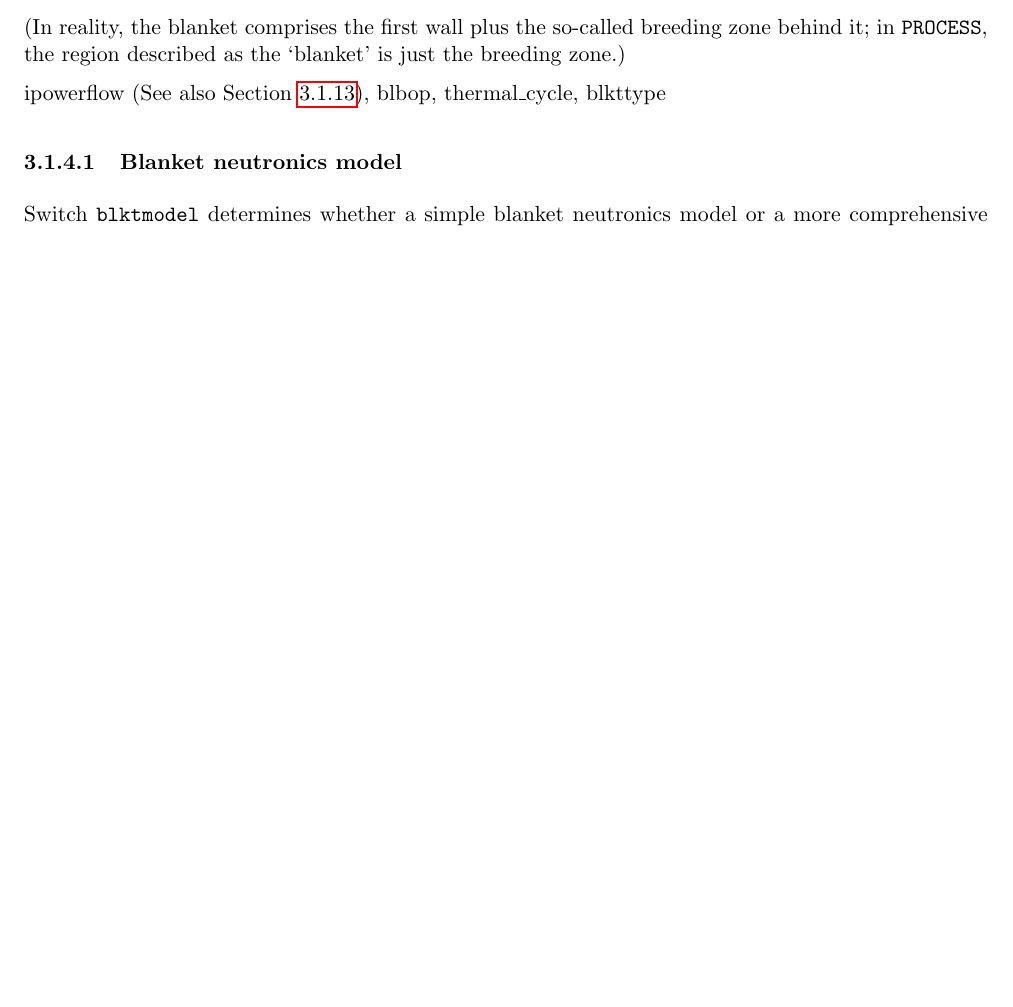
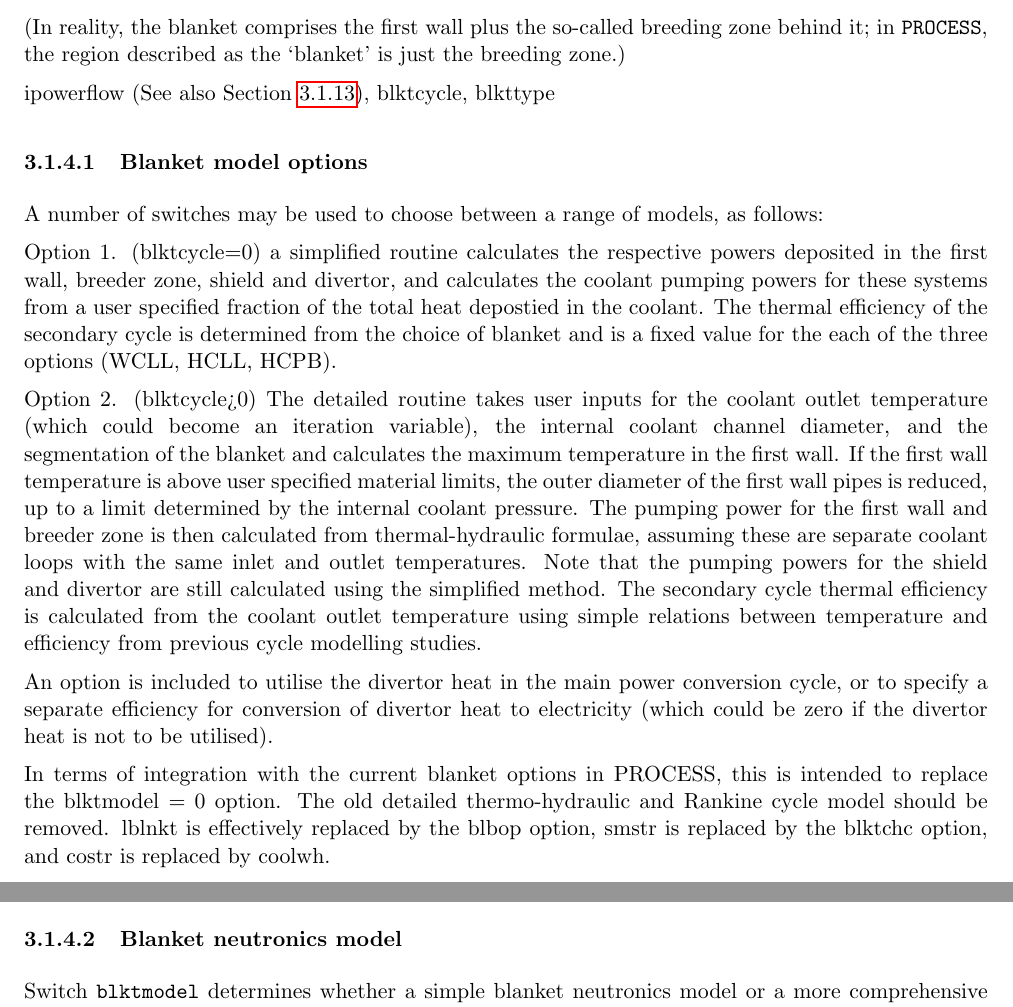
Before and after one commit to griffda/PROCESS-, a LaTeX thesis (process.tex, which reads UserGuide_Chapter3.tex): part of page 39 of 122 before the commit and two parts of pages 39 and 40 of 122 after it, the two joined at a grey line, cut so that both start at the same text, the shorter picture padded with empty space. Compiled offline with pdfLaTeX.

Commit message:
23/10/2014: Merged switches thermal_cycle and blbop - renamed as blktcycle

```diff
--- a/UserGuide_Chapter3.tex
+++ b/UserGuide_Chapter3.tex
@@ -762,8 +762,24 @@ lifetime because of the high neutron fluence.
 zone behind it; in \process, the region described as the `blanket' is just the
 breeding zone.)
 
-\Red{ipowerflow (See also Section~\ref{sec:powerflow}), blbop, thermal\_cycle, blkttype}
-
+\Red{ipowerflow (See also Section~\ref{sec:powerflow}), blktcycle, blkttype}
+
+\subsubsection{Blanket model options}
+
+A number of switches may be used to choose between a range of models, as follows:
+%%%%
+\Red{
+Two options are given through the blbop switch:
+
+Option 1. (blktcycle=0) a simplified routine calculates the respective powers deposited in the first wall, breeder zone, shield and divertor, and calculates the coolant pumping powers for these systems from a user specified fraction of the total heat depostied in the coolant. The thermal efficiency of the secondary cycle is determined from the choice of blanket and is a fixed value for the each of the three options (WCLL, HCLL, HCPB).
+
+Option 2. (blktcycle>0) The detailed routine takes user inputs for the coolant outlet temperature (which could become an iteration variable), the internal coolant channel diameter, and the segmentation of the blanket and calculates the maximum temperature in the first wall. If the first wall temperature is above user specified material limits, the outer diameter of the first wall pipes is reduced, up to a limit determined by the internal coolant pressure. The pumping power for the first wall and breeder zone is then calculated from thermal-hydraulic formulae, assuming these are separate coolant loops with the same inlet and outlet temperatures. Note that the pumping powers for the shield and divertor are still calculated using the simplified method. The secondary cycle thermal efficiency is calculated from the coolant outlet temperature using simple relations between temperature and efficiency from previous cycle modelling studies.
+
+An option is included to utilise the divertor heat in the main power conversion cycle, or to specify a separate efficiency for conversion of divertor heat to electricity (which could be zero if the divertor heat is not to be utilised).
+
+In terms of integration with the current blanket options in PROCESS, this is intended to replace the blktmodel = 0 option. The old detailed thermo-hydraulic and Rankine cycle model should be removed. lblnkt is effectively replaced by the blbop option, smstr is replaced by the blktchc option, and costr is replaced by coolwh.
+}
+%%%%
 \subsubsection{Blanket neutronics model}
 \label{sec:blanket_neutronics}
 
```
Also changed, not shown: build_d.eps, build_e.eps, build_e_snd.eps, current_vs_time.eps, UserGuide_Chapter3.tex (12 more changed lines), 6 other files.
